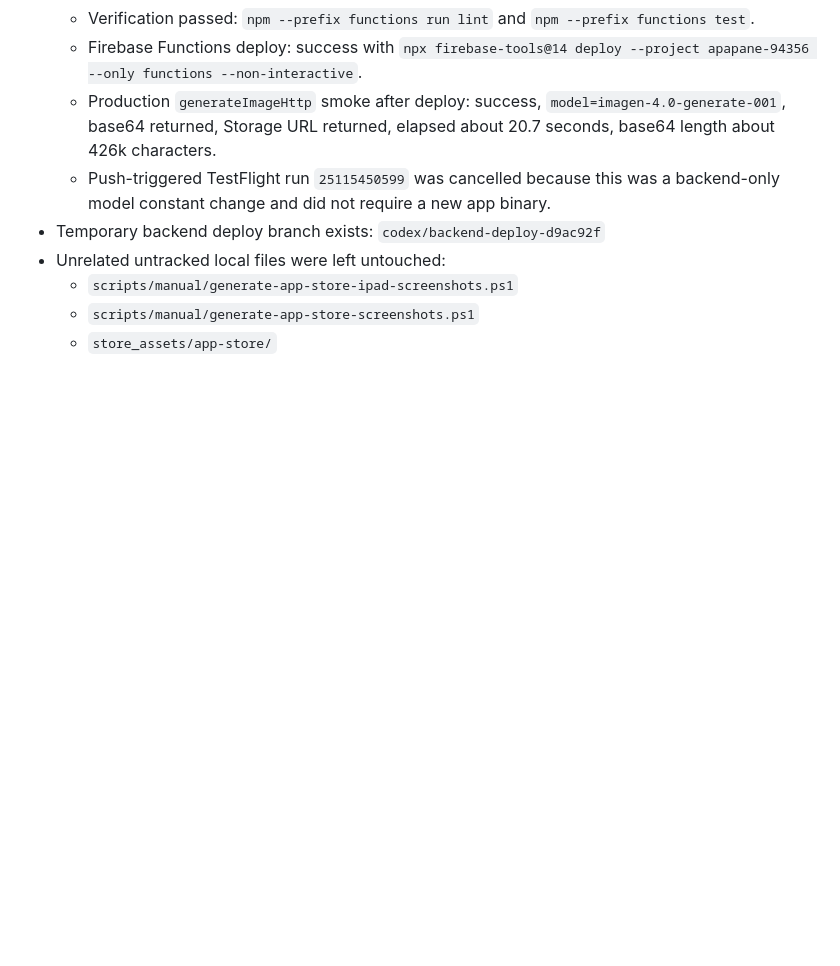
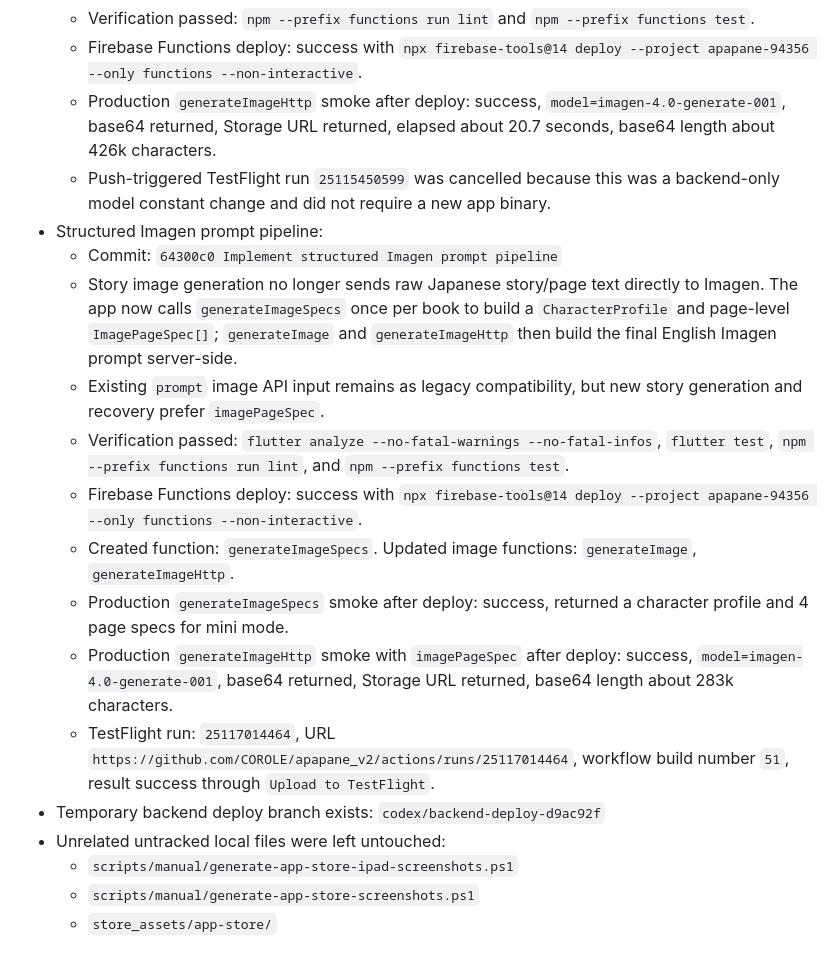
Before and after one commit to COROLE/apapane_v2, a Markdown page: AGENTS.md, the part around the change. Rendered like a GitHub page; blank space fills up the shorter version.

Commit message:
Document structured image pipeline deploy [skip ci]

```diff
--- a/AGENTS.md
+++ b/AGENTS.md
@@ -311,6 +311,29 @@ State as of 2026-04-29 JST:
     elapsed about 20.7 seconds, base64 length about 426k characters.
   - Push-triggered TestFlight run `25115450599` was cancelled because this was a
     backend-only model constant change and did not require a new app binary.
+- Structured Imagen prompt pipeline:
+  - Commit: `64300c0 Implement structured Imagen prompt pipeline`
+  - Story image generation no longer sends raw Japanese story/page text directly
+    to Imagen. The app now calls `generateImageSpecs` once per book to build a
+    `CharacterProfile` and page-level `ImagePageSpec[]`; `generateImage` and
+    `generateImageHttp` then build the final English Imagen prompt server-side.
+  - Existing `prompt` image API input remains as legacy compatibility, but new
+    story generation and recovery prefer `imagePageSpec`.
+  - Verification passed:
+    `flutter analyze --no-fatal-warnings --no-fatal-infos`, `flutter test`,
+    `npm --prefix functions run lint`, and `npm --prefix functions test`.
+  - Firebase Functions deploy: success with
+    `npx firebase-tools@14 deploy --project apapane-94356 --only functions --non-interactive`.
+  - Created function: `generateImageSpecs`. Updated image functions:
+    `generateImage`, `generateImageHttp`.
+  - Production `generateImageSpecs` smoke after deploy: success, returned a
+    character profile and 4 page specs for mini mode.
+  - Production `generateImageHttp` smoke with `imagePageSpec` after deploy:
+    success, `model=imagen-4.0-generate-001`, base64 returned, Storage URL
+    returned, base64 length about 283k characters.
+  - TestFlight run: `25117014464`, URL
+    `https://github.com/COROLE/apapane_v2/actions/runs/25117014464`, workflow
+    build number `51`, result success through `Upload to TestFlight`.
 - Temporary backend deploy branch exists: `codex/backend-deploy-d9ac92f`
 - Unrelated untracked local files were left untouched:
   - `scripts/manual/generate-app-store-ipad-screenshots.ps1`
```
